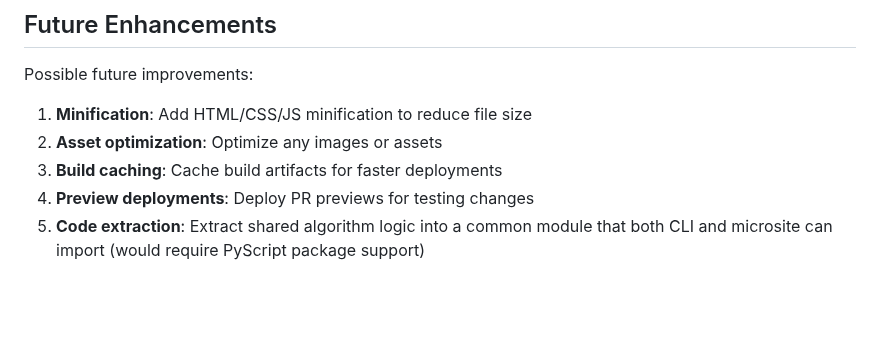
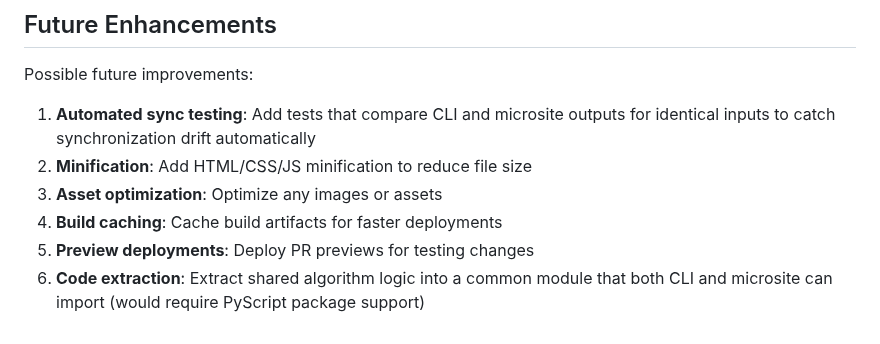
Before and after one commit to ChipWolf/BadgeSort, a Markdown page: docs/BUILD_SYSTEM.md, the part around the change. GitHub-like rendering; blank space fills up the shorter version.

Commit message:
docs: Add automated sync testing to future enhancements

```diff
--- a/docs/BUILD_SYSTEM.md
+++ b/docs/BUILD_SYSTEM.md
@@ -235,8 +235,9 @@ python3 scripts/build_microsite.py
 
 Possible future improvements:
 
-1. **Minification**: Add HTML/CSS/JS minification to reduce file size
-2. **Asset optimization**: Optimize any images or assets
-3. **Build caching**: Cache build artifacts for faster deployments
-4. **Preview deployments**: Deploy PR previews for testing changes
-5. **Code extraction**: Extract shared algorithm logic into a common module that both CLI and microsite can import (would require PyScript package support)
+1. **Automated sync testing**: Add tests that compare CLI and microsite outputs for identical inputs to catch synchronization drift automatically
+2. **Minification**: Add HTML/CSS/JS minification to reduce file size
+3. **Asset optimization**: Optimize any images or assets
+4. **Build caching**: Cache build artifacts for faster deployments
+5. **Preview deployments**: Deploy PR previews for testing changes
+6. **Code extraction**: Extract shared algorithm logic into a common module that both CLI and microsite can import (would require PyScript package support)
```
